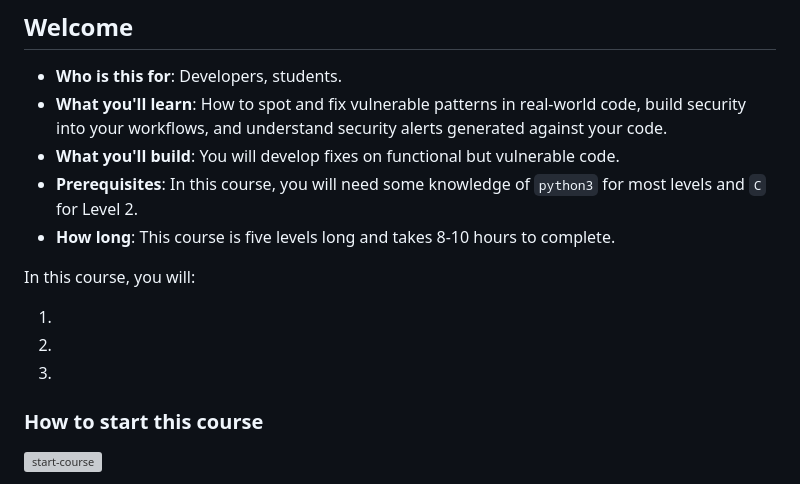
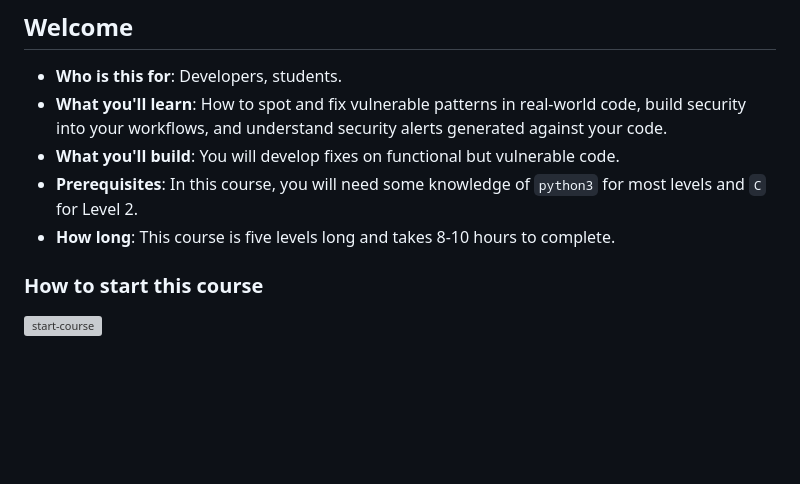
Before and after one commit to skills/secure-code-game, a Markdown page: README.md, the part around the change printed below. Drawn GitHub-style; blank space fills up the shorter version; grey boxes are pictures that could not be loaded.

```diff
--- a/README.md
+++ b/README.md
@@ -9,12 +13,6 @@ _A GitHub Security Lab initiative, providing an in-repo learning experience, whe
 - **What you'll build**: You will develop fixes on functional but vulnerable code.
 - **Prerequisites**: In this course, you will need some knowledge of `python3` for most levels and `C` for Level 2.
 - **How long**: This course is five levels long and takes 8-10 hours to complete.
-
-In this course, you will:
-
-1.
-2.
-3.
 
 ### How to start this course
 
```
Also changed, not shown: other parts of README.md (+7 -1 lines), .github/steps/0-welcome.md (deleted, +0 -1 lines).
